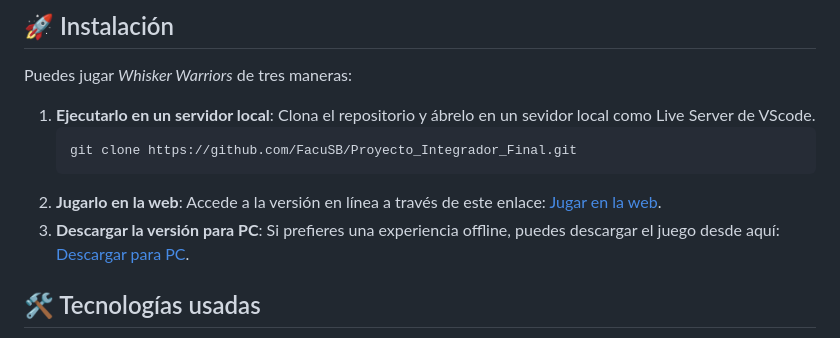
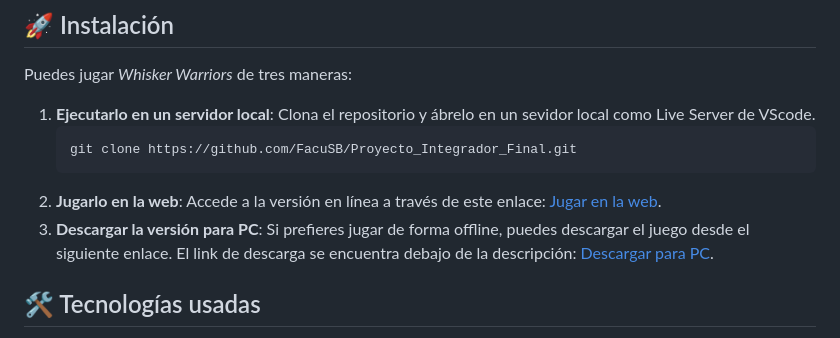
Before and after one commit to FacuSB/Proyecto_Integrador_Final, a Markdown page: README.md, the part around the change. GitHub-like rendering.

````diff
--- a/README.md
+++ b/README.md
@@ -95,8 +95,8 @@ Puedes jugar *Whisker Warriors* de tres maneras:
    ```bash
    git clone https://github.com/FacuSB/Proyecto_Integrador_Final.git
    ```
-2. **Jugarlo en la web**: Accede a la versión en línea a través de este enlace: [Jugar en la web](Aca_link_del_Juego).
-3. **Descargar la versión para PC**: Si prefieres una experiencia offline, puedes descargar el juego desde aquí: [Descargar para PC](Aca_Link_de_Descarga).
+2. **Jugarlo en la web**: Accede a la versión en línea a través de este enlace: [Jugar en la web](https://facusb.itch.io/whisker-warriors).
+3. **Descargar la versión para PC**: Si prefieres jugar de forma offline, puedes descargar el juego desde el siguiente enlace. El link de descarga se encuentra debajo de la descripción: [Descargar para PC](https://facusb.itch.io/whisker-warriors).
 
 ## 🛠️ Tecnologías usadas
 
````
